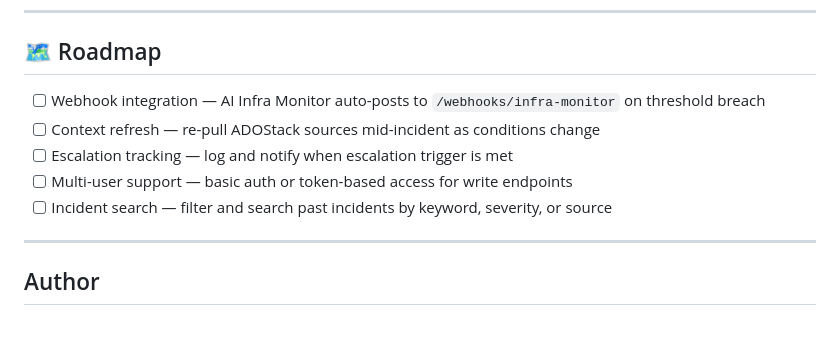
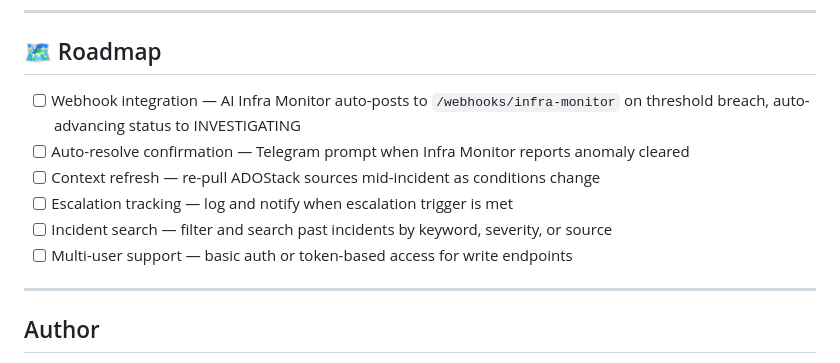
Before and after one commit to ohdasdiego/oncall-assistant, a Markdown page: README.md, the part around the change. Drawn GitHub-style; blank space fills up the shorter version.

Commit message:
Update roadmap - add auto-resolve confirmation and webhook auto-status

```diff
--- a/README.md
+++ b/README.md
@@ -283,11 +283,12 @@ This project is intentionally production-aligned — not a local toy:
 
 ## 🗺️ Roadmap
 
-- [ ] Webhook integration — AI Infra Monitor auto-posts to `/webhooks/infra-monitor` on threshold breach
+- [ ] Webhook integration — AI Infra Monitor auto-posts to `/webhooks/infra-monitor` on threshold breach, auto-advancing status to INVESTIGATING
+- [ ] Auto-resolve confirmation — Telegram prompt when Infra Monitor reports anomaly cleared
 - [ ] Context refresh — re-pull ADOStack sources mid-incident as conditions change
 - [ ] Escalation tracking — log and notify when escalation trigger is met
+- [ ] Incident search — filter and search past incidents by keyword, severity, or source
 - [ ] Multi-user support — basic auth or token-based access for write endpoints
-- [ ] Incident search — filter and search past incidents by keyword, severity, or source
 
 ---
 
```
